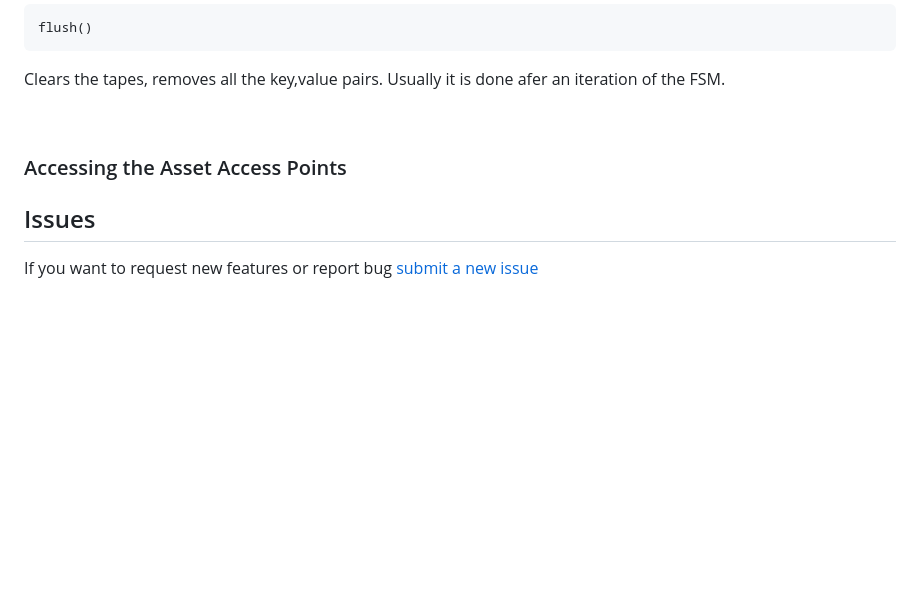
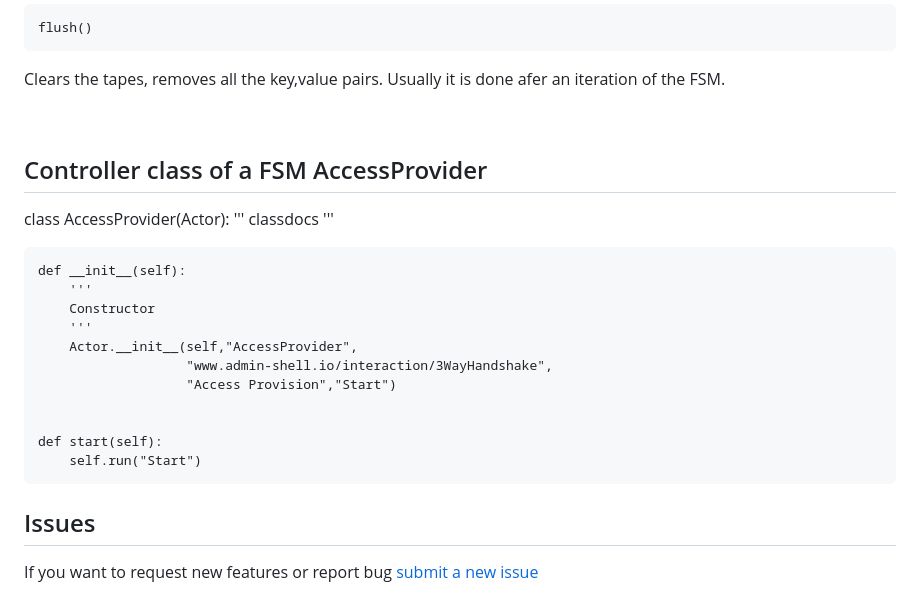
Before and after one commit to harishpakala/PyAAAS_StateMachineCreator, a Markdown page: README.md, the part around the change. Drawn GitHub-style; blank space fills up the shorter version.

```diff
--- a/README.md
+++ b/README.md
@@ -209,8 +209,25 @@ Clears the tapes, removes all the key,value pairs. Usually it is done afer an it
 </p>
 <br/>
 
-### Accessing the Asset Access Points
 
+## Controller class of a FSM AccessProvider
+
+class AccessProvider(Actor):
+    '''
+    classdocs
+    '''
+
+    def __init__(self):
+        '''
+        Constructor
+        '''
+        Actor.__init__(self,"AccessProvider",
+                       "www.admin-shell.io/interaction/3WayHandshake",
+                       "Access Provision","Start")
+
+
+    def start(self):
+        self.run("Start")
 
 
 ## Issues
```
